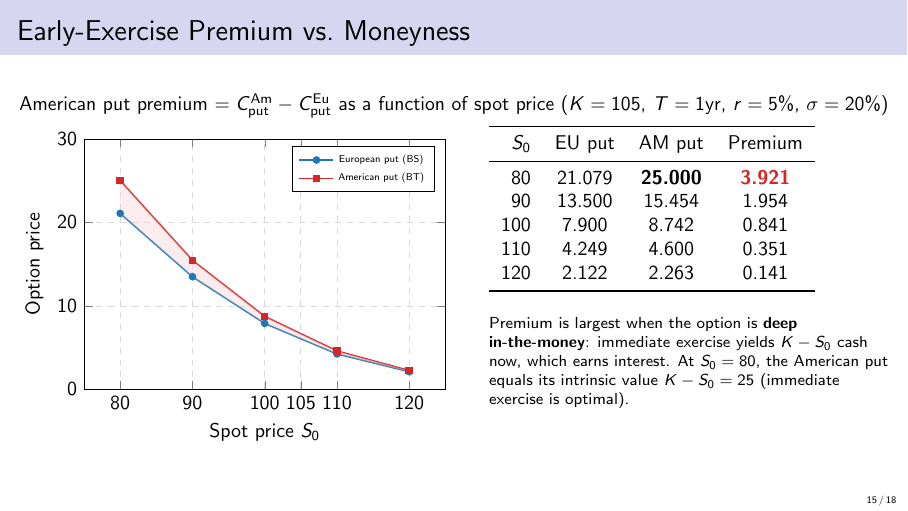
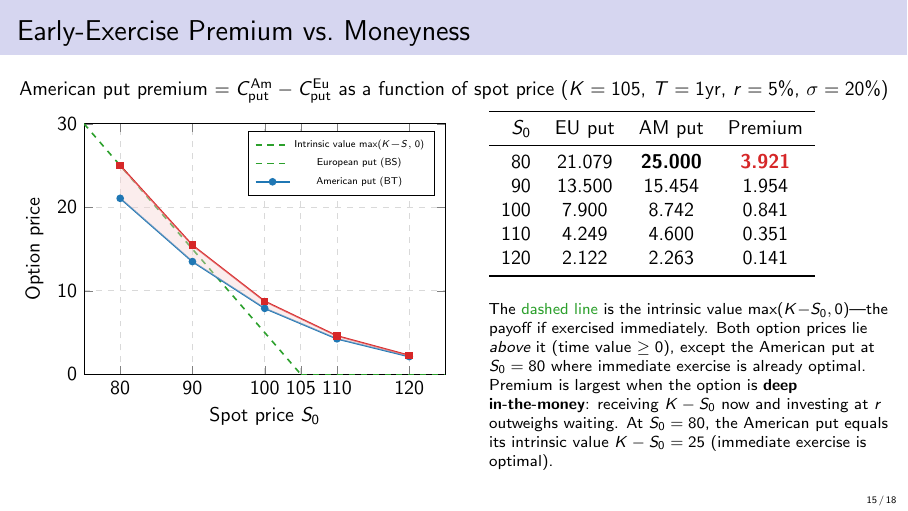
Before and after one commit to ywshang-25/equity, LaTeX slides (slides/slides.tex): page 15 of 18. Compiled offline with pdfLaTeX.

Commit message:
Slide 15: add intrinsic value payoff line to moneyness chart
Plots max(K-S,0) as a dashed green line alongside the European and
American put curves, making it easy to see the time value and where
immediate exercise becomes optimal.

Co-Authored-By: Claude Sonnet 4.6 <noreply@anthropic.com>

```diff
--- a/slides/slides.tex
+++ b/slides/slides.tex
@@ -489,6 +489,12 @@ price = V.mean()
           legend pos=north east, legend style={font=\tiny},
           xtick={80,90,100,105,110,120},
         ]
+          % Intrinsic value (payoff at maturity): max(K - S, 0)
+          \addplot[thick, color=btgreen, dashed, domain=75:105, samples=100]
+            {105 - x};
+          \addplot[thick, color=btgreen, dashed, domain=105:125, samples=5]
+            {0};
+          \addlegendentry{Intrinsic value $\max(K{-}S,0)$}
           % European put (BS)
           \addplot[thick, color=euroblue, mark=*, mark size=1.5pt]
             coordinates {(80,21.079)(90,13.500)(100,7.900)(110,4.249)(120,2.122)};
@@ -519,8 +525,13 @@ price = V.mean()
 
       \bigskip
       \footnotesize
+      The \textcolor{btgreen}{dashed line} is the intrinsic value
+      $\max(K{-}S_0,0)$---the payoff if exercised immediately.
+      Both option prices lie \emph{above} it (time value $\ge 0$),
+      except the American put at $S_0=80$ where
+      immediate exercise is already optimal.
       Premium is largest when the option is \textbf{deep in-the-money}:
-      immediate exercise yields $K-S_0$ cash now, which earns interest.
+      receiving $K-S_0$ now and investing at $r$ outweighs waiting.
       At $S_0=80$, the American put equals its intrinsic value
       $K-S_0=25$ (immediate exercise is optimal).
   \end{columns}
```
Also changed, not shown: slides/slides.pdf.
